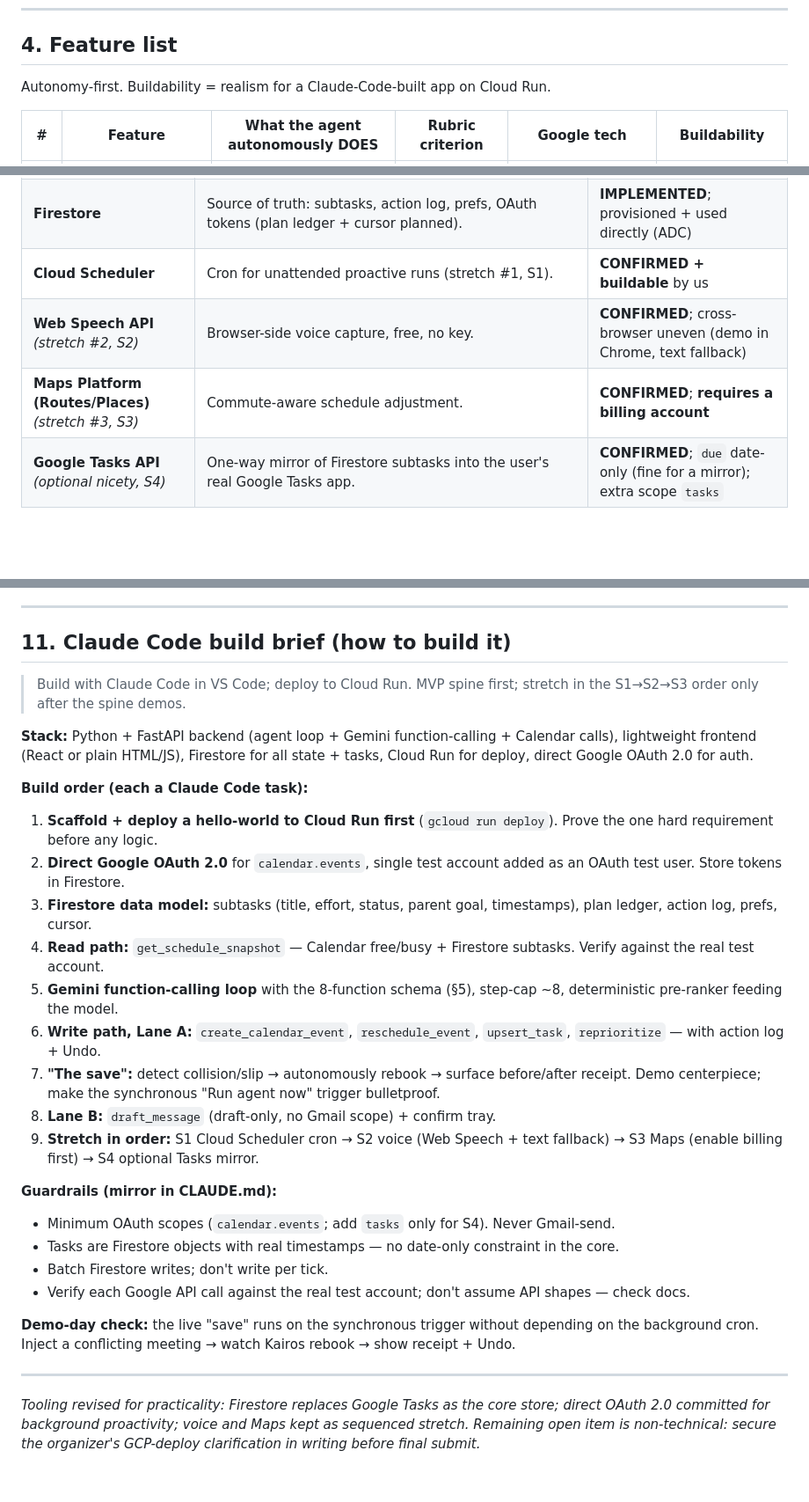
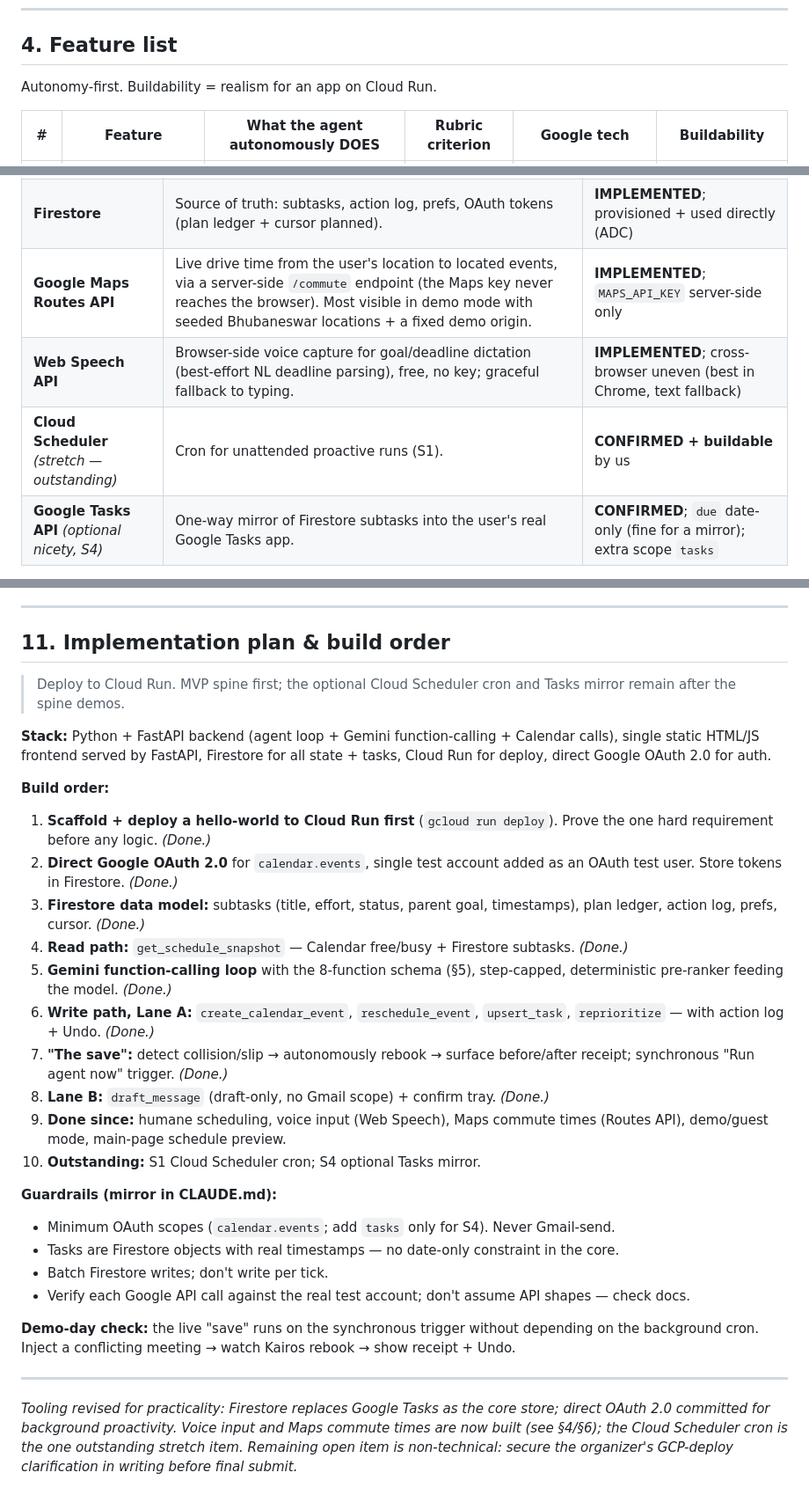
Before and after one commit to soumyanayak123456789-creator/Kairos, a Markdown page: design.md, 3 parts joined by grey strips. Shown at 88% size. Drawn GitHub-style; blank space fills up the shorter version.

```diff
--- a/design.md
+++ b/design.md
@@ -58,7 +58,7 @@ This split is itself an Agentic-Depth argument: judgment about *when* autonomy i
 
 ## 4. Feature list
 
-Autonomy-first. Buildability = realism for a Claude-Code-built app on Cloud Run.
+Autonomy-first. Buildability = realism for an app on Cloud Run.
 
 | # | Feature | What the agent autonomously DOES | Rubric criterion | Google tech | Buildability |
 |---|---------|----------------------------------|------------------|-------------|--------------|
@@ -135,9 +138,9 @@ Autonomy-first. Buildability = realism for a Claude-Code-built app on Cloud Run.
 | **Google Calendar API** | `freebusy.query` to find open time; `events.insert` to book focus blocks; `events.patch` to rebook; `events.delete` for undo. The autonomous-action surface. | **IMPLEMENTED**; OAuth scopes `calendar.events` + `calendar.freebusy` |
 | **Cloud Run** | Hosts the app + agent loop. The GCP deploy target satisfying the requirement. | **CONFIRMED**; `gcloud run deploy` (skeleton deployed) |
 | **Firestore** | Source of truth: subtasks, action log, prefs, OAuth tokens (plan ledger + cursor planned). | **IMPLEMENTED**; provisioned + used directly (ADC) |
-| **Cloud Scheduler** | Cron for unattended proactive runs (stretch #1, S1). | **CONFIRMED + buildable** by us |
-| **Web Speech API** *(stretch #2, S2)* | Browser-side voice capture, free, no key. | **CONFIRMED**; cross-browser uneven (demo in Chrome, text fallback) |
-| **Maps Platform (Routes/Places)** *(stretch #3, S3)* | Commute-aware schedule adjustment. | **CONFIRMED**; **requires a billing account** |
+| **Google Maps Routes API** | Live drive time from the user's location to located events, via a server-side `/commute` endpoint (the Maps key never reaches the browser). Most visible in demo mode with seeded Bhubaneswar locations + a fixed demo origin. | **IMPLEMENTED**; `MAPS_API_KEY` server-side only |
+| **Web Speech API** | Browser-side voice capture for goal/deadline dictation (best-effort NL deadline parsing), free, no key; graceful fallback to typing. | **IMPLEMENTED**; cross-browser uneven (best in Chrome, text fallback) |
+| **Cloud Scheduler** *(stretch — outstanding)* | Cron for unattended proactive runs (S1). | **CONFIRMED + buildable** by us |
 | **Google Tasks API** *(optional nicety, S4)* | One-way mirror of Firestore subtasks into the user's real Google Tasks app. | **CONFIRMED**; `due` date-only (fine for a mirror); extra scope `tasks` |
 
 This is a substantial, genuine Google footprint — Gemini + Calendar + Cloud Run + Firestore are all load-bearing, with Cloud Scheduler, Speech, Maps, and Tasks as real (not decorative) additions. The "Usage of Google Technologies" criterion rewards correct use over tool count; this set is chosen for genuine fit.
@@ -214,22 +217,23 @@ Self-scores are a sanity check, not an objective measure. The Tasks→Firestore
 
 ---
 
-## 11. Claude Code build brief (how to build it)
+## 11. Implementation plan & build order
 
-> Build with Claude Code in VS Code; deploy to Cloud Run. MVP spine first; stretch in the S1→S2→S3 order only after the spine demos.
+> Deploy to Cloud Run. MVP spine first; the optional Cloud Scheduler cron and Tasks mirror remain after the spine demos.
 
-**Stack:** Python + FastAPI backend (agent loop + Gemini function-calling + Calendar calls), lightweight frontend (React or plain HTML/JS), Firestore for all state + tasks, Cloud Run for deploy, direct Google OAuth 2.0 for auth.
+**Stack:** Python + FastAPI backend (agent loop + Gemini function-calling + Calendar calls), single static HTML/JS frontend served by FastAPI, Firestore for all state + tasks, Cloud Run for deploy, direct Google OAuth 2.0 for auth.
 
-**Build order (each a Claude Code task):**
-1. **Scaffold + deploy a hello-world to Cloud Run first** (`gcloud run deploy`). Prove the one hard requirement before any logic.
-2. **Direct Google OAuth 2.0** for `calendar.events`, single test account added as an OAuth test user. Store tokens in Firestore.
-3. **Firestore data model:** subtasks (title, effort, status, parent goal, timestamps), plan ledger, action log, prefs, cursor.
-4. **Read path:** `get_schedule_snapshot` — Calendar free/busy + Firestore subtasks. Verify against the real test account.
-5. **Gemini function-calling loop** with the 8-function schema (§5), step-cap ~8, deterministic pre-ranker feeding the model.
-6. **Write path, Lane A:** `create_calendar_event`, `reschedule_event`, `upsert_task`, `reprioritize` — with action log + Undo.
-7. **"The save":** detect collision/slip → autonomously rebook → surface before/after receipt. Demo centerpiece; make the synchronous "Run agent now" trigger bulletproof.
-8. **Lane B:** `draft_message` (draft-only, no Gmail scope) + confirm tray.
-9. **Stretch in order:** S1 Cloud Scheduler cron → S2 voice (Web Speech + text fallback) → S3 Maps (enable billing first) → S4 optional Tasks mirror.
+**Build order:**
+1. **Scaffold + deploy a hello-world to Cloud Run first** (`gcloud run deploy`). Prove the one hard requirement before any logic. *(Done.)*
+2. **Direct Google OAuth 2.0** for `calendar.events`, single test account added as an OAuth test user. Store tokens in Firestore. *(Done.)*
+3. **Firestore data model:** subtasks (title, effort, status, parent goal, timestamps), plan ledger, action log, prefs, cursor. *(Done.)*
+4. **Read path:** `get_schedule_snapshot` — Calendar free/busy + Firestore subtasks. *(Done.)*
+5. **Gemini function-calling loop** with the 8-function schema (§5), step-capped, deterministic pre-ranker feeding the model. *(Done.)*
+6. **Write path, Lane A:** `create_calendar_event`, `reschedule_event`, `upsert_task`, `reprioritize` — with action log + Undo. *(Done.)*
+7. **"The save":** detect collision/slip → autonomously rebook → surface before/after receipt; synchronous "Run agent now" trigger. *(Done.)*
+8. **Lane B:** `draft_message` (draft-only, no Gmail scope) + confirm tray. *(Done.)*
+9. **Done since:** humane scheduling, voice input (Web Speech), Maps commute times (Routes API), demo/guest mode, main-page schedule preview.
+10. **Outstanding:** S1 Cloud Scheduler cron; S4 optional Tasks mirror.
 
 **Guardrails (mirror in CLAUDE.md):**
 - Minimum OAuth scopes (`calendar.events`; add `tasks` only for S4). Never Gmail-send.
@@ -241,4 +245,4 @@ Self-scores are a sanity check, not an objective measure. The Tasks→Firestore
 
 ---
 
-*Tooling revised for practicality: Firestore replaces Google Tasks as the core store; direct OAuth 2.0 committed for background proactivity; voice and Maps kept as sequenced stretch. Remaining open item is non-technical: secure the organizer's GCP-deploy clarification in writing before final submit.*
+*Tooling revised for practicality: Firestore replaces Google Tasks as the core store; direct OAuth 2.0 committed for background proactivity. Voice input and Maps commute times are now built (see §4/§6); the Cloud Scheduler cron is the one outstanding stretch item. Remaining open item is non-technical: secure the organizer's GCP-deploy clarification in writing before final submit.*
```
Also changed, not shown: other parts of design.md (+11 -8 lines), CLAUDE.md (+32 -13 lines), README.md (+3 -1 lines).
